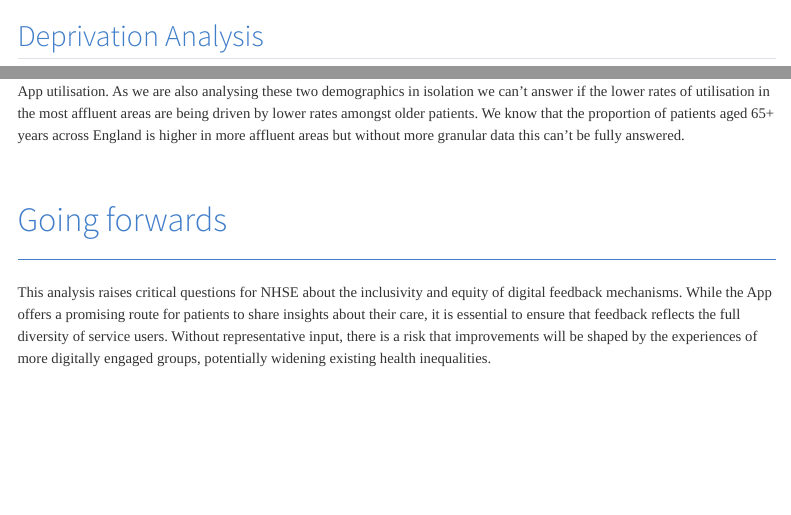
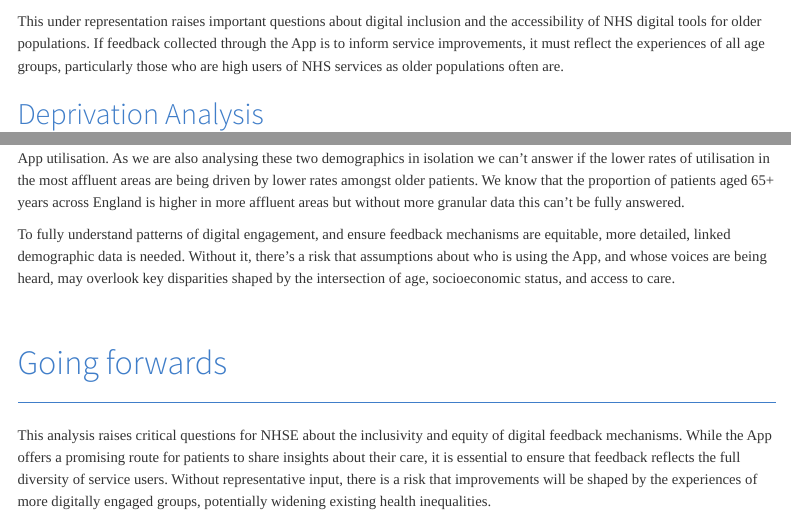
Before and after one commit to NHS-Transformation-Unit/nhs_app_utilisation, a Quarto document (src/outputs/nhs_app_utilisation.qmd): the page in a window 1100 px wide, from 3340 px down, and a second part further down, joined at a grey line. Rendered offline with R 4.5, knitr and Pandoc in place of Quarto, with nearby package versions; some code elsewhere in the file could not run offline; menus at the side of the page are left out.

Commit message:
Final amendments based on MG feedback.

````diff
--- a/src/outputs/nhs_app_utilisation.qmd
+++ b/src/outputs/nhs_app_utilisation.qmd
@@ -165,6 +165,8 @@
 
 ```
 
+This under representation raises important questions about digital inclusion and the accessibility of NHS digital tools for older populations. If feedback collected through the App is to inform service improvements, it must reflect the experiences of all age groups, particularly those who are high users of NHS services as older populations often are.
+
 
 ## Deprivation Analysis
 
@@ -191,6 +193,8 @@
 ```
 
 Interpreting this information is difficult, in part due to the caveat that deprivation is based on the location of the GP practice for App utilisation. As we are also analysing these two demographics in isolation we can't answer if the lower rates of utilisation in the most affluent areas are being driven by lower rates amongst older patients. We know that the proportion of patients aged 65+ years across England is higher in more affluent areas but without more granular data this can't be fully answered.
+
+To fully understand patterns of digital engagement, and ensure feedback mechanisms are equitable, more detailed, linked demographic data is needed. Without it, there’s a risk that assumptions about who is using the App, and whose voices are being heard, may overlook key disparities shaped by the intersection of age, socioeconomic status, and access to care.
 
 <br/>
 
````
Also changed, not shown: src/outputs/nhs_app_utilisation.html.
